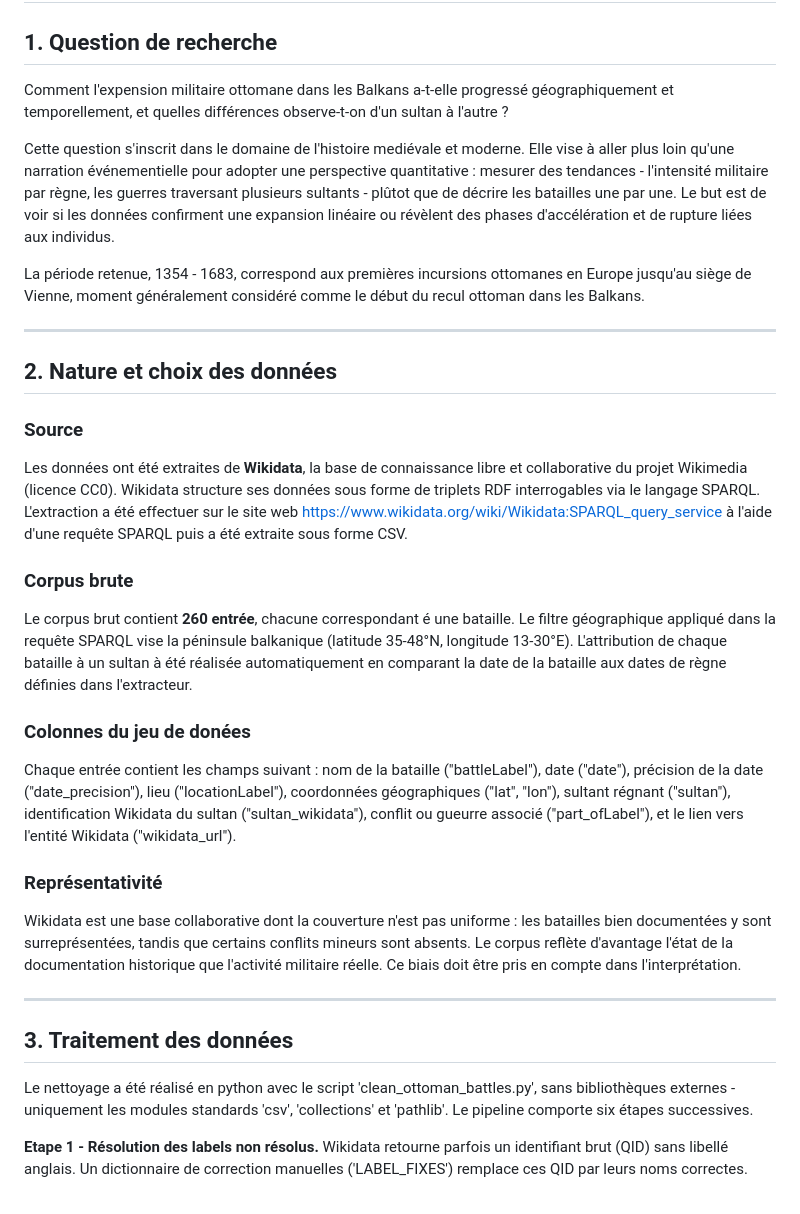
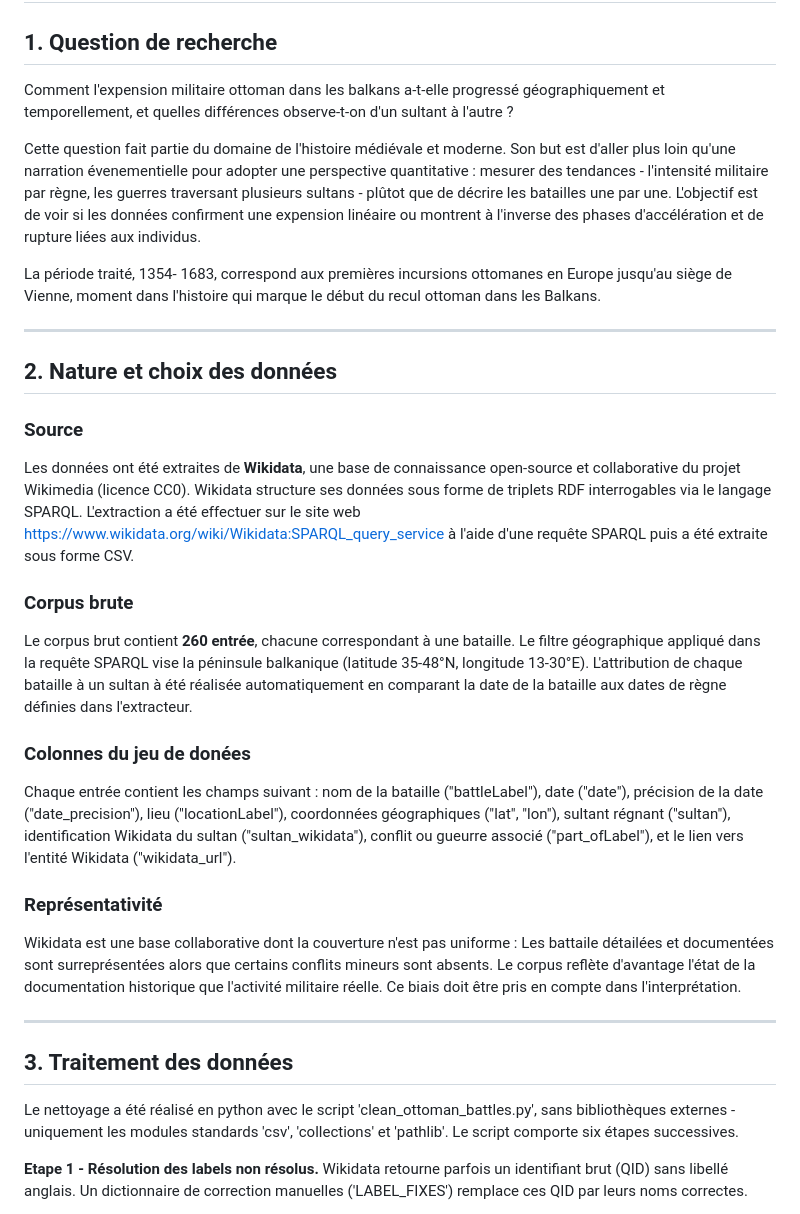
Before and after one commit to Momobendo06/ottoman-blakans, a Markdown page: README.md, the part around one of its changes. Drawn GitHub-style.

```diff
--- a/README.md
+++ b/README.md
@@ -4,11 +4,11 @@
 
 ## 1. Question de recherche
 
-Comment l'expension militaire ottomane dans les Balkans a-t-elle progressé géographiquement et temporellement, et quelles différences observe-t-on d'un sultan à l'autre ?
+Comment l'expension militaire ottoman dans les balkans a-t-elle progressé géographiquement et temporellement, et quelles différences observe-t-on d'un sultant à l'autre ?
 
-Cette question s'inscrit dans le domaine de l'histoire mediévale et moderne. Elle vise à aller plus loin qu'une narration événementielle pour adopter une perspective quantitative : mesurer des tendances - l'intensité militaire par règne, les guerres traversant plusieurs sultants - plûtot que de décrire les batailles une par une. Le but est de voir si les données confirment une expansion linéaire ou révèlent des phases d'accélération et de rupture liées aux individus.
+Cette question fait partie du domaine de l'histoire médiévale et moderne. Son but est d'aller plus loin qu'une narration évenementielle pour adopter une perspective quantitative : mesurer des tendances - l'intensité militaire par règne, les guerres traversant plusieurs sultans - plûtot que de décrire les batailles une par une. L'objectif est de voir si les données confirment une expension linéaire ou montrent à l'inverse des phases d'accélération et de rupture liées aux individus.
 
-La période retenue, 1354 - 1683, correspond aux premières incursions ottomanes en Europe jusqu'au siège de Vienne, moment généralement considéré comme le début du recul ottoman dans les Balkans.
+La période traité, 1354- 1683, correspond aux premières incursions ottomanes en Europe jusqu'au siège de Vienne, moment dans l'histoire qui marque le début du recul ottoman dans les Balkans.
 
 ---
 
@@ -16,11 +16,11 @@ La période retenue, 1354 - 1683, correspond aux premières incursions ottomanes
 
 ### Source
 
-Les données ont été extraites de **Wikidata**, la base de connaissance libre et collaborative du projet Wikimedia (licence CC0). Wikidata structure ses données sous forme de triplets RDF interrogables via le langage SPARQL. L'extraction a été effectuer sur le site web https://www.wikidata.org/wiki/Wikidata:SPARQL_query_service à l'aide d'une requête SPARQL puis a été extraite sous forme CSV.
+Les données ont été extraites de **Wikidata**, une base de connaissance open-source et collaborative du projet Wikimedia (licence CC0). Wikidata structure ses données sous forme de triplets RDF interrogables via le langage SPARQL. L'extraction a été effectuer sur le site web https://www.wikidata.org/wiki/Wikidata:SPARQL_query_service à l'aide d'une requête SPARQL puis a été extraite sous forme CSV.
 
 ### Corpus brute
 
-Le corpus brut contient **260 entrée**, chacune correspondant é une bataille. Le filtre géographique appliqué dans la requête SPARQL vise la péninsule balkanique (latitude 35-48°N, longitude 13-30°E).
+Le corpus brut contient **260 entrée**, chacune correspondant à une bataille. Le filtre géographique appliqué dans la requête SPARQL vise la péninsule balkanique (latitude 35-48°N, longitude 13-30°E).
 L'attribution de chaque bataille à un sultan à été réalisée automatiquement en comparant la date de la bataille aux dates de règne définies dans l'extracteur.
 
 ### Colonnes du jeu de donées
@@ -29,13 +29,13 @@ Chaque entrée contient les champs suivant : nom de la bataille ("battleLabel"),
 
 ### Représentativité
 
-Wikidata est une base collaborative dont la couverture n'est pas uniforme : les batailles bien documentées y sont surreprésentées, tandis que certains conflits mineurs sont absents. Le corpus reflète d'avantage l'état de la documentation historique que l'activité militaire réelle. Ce biais doit être pris en compte dans l'interprétation.
+Wikidata est une base collaborative dont la couverture n'est pas uniforme : Les battaile détailées et documentées sont surreprésentées alors que certains conflits mineurs sont absents. Le corpus reflète d'avantage l'état de la documentation historique que l'activité militaire réelle. Ce biais doit être pris en compte dans l'interprétation.
 
 ---
 
 ## 3. Traitement des données
 
-Le nettoyage a été réalisé en python avec le script 'clean_ottoman_battles.py', sans bibliothèques externes - uniquement les modules standards 'csv', 'collections' et 'pathlib'. Le pipeline comporte six étapes successives.
+Le nettoyage a été réalisé en python avec le script 'clean_ottoman_battles.py', sans bibliothèques externes - uniquement les modules standards 'csv', 'collections' et 'pathlib'. Le script comporte six étapes successives.
 
 **Etape 1 - Résolution des labels non résolus.** Wikidata retourne parfois un identifiant brut (QID) sans libellé anglais. Un dictionnaire de correction manuelles ('LABEL_FIXES') remplace ces QID par leurs noms correctes.
 
```
Also changed, not shown: other parts of README.md (+6 -5 lines).
